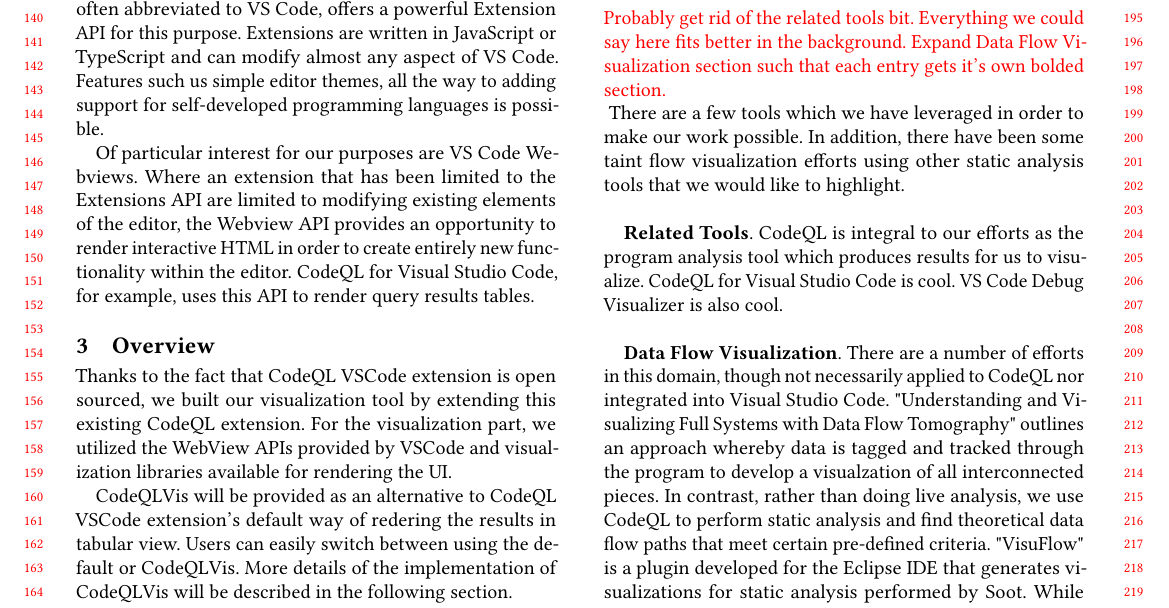
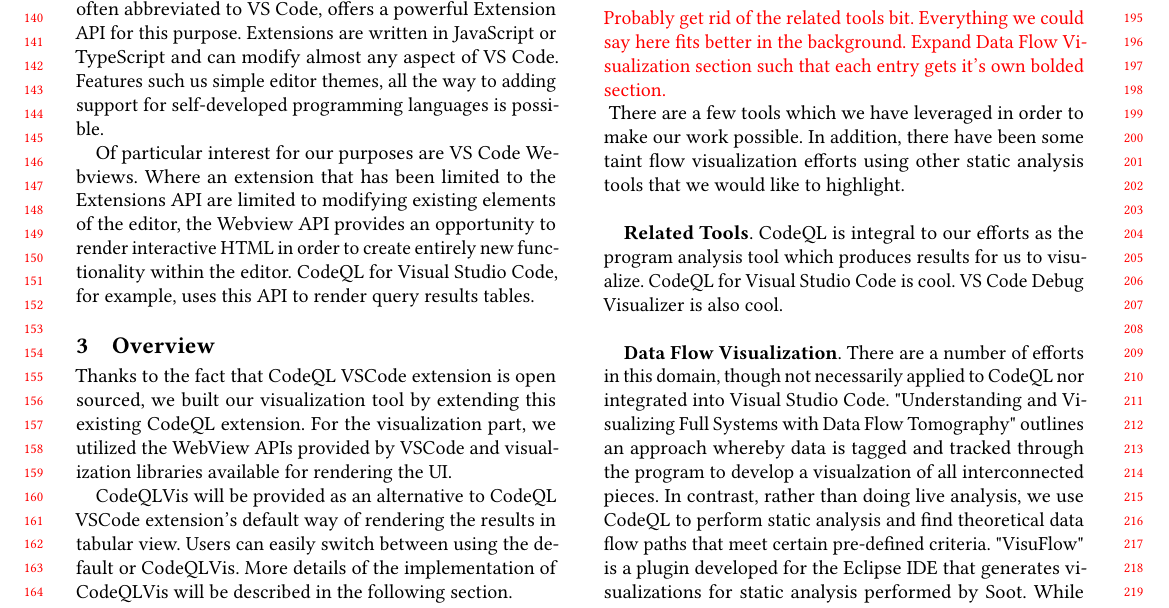
Before and after one commit to CodeQL-Visualization/CMPUT416-Final-Document, a LaTeX paper (acmart-sigplanproc-template.tex): part of page 2 of 3, cut so that both start at the same text. Compiled offline with pdfLaTeX.

Commit message:
fix typo

```diff
--- a/acmart-sigplanproc-template.tex
+++ b/acmart-sigplanproc-template.tex
@@ -220,7 +220,7 @@
 \section{Overview}
 Thanks to the fact that CodeQL VSCode extension is open sourced, we built our visualization tool by extending this existing CodeQL extension. For the visualization part, we utilized the WebView APIs provided by VSCode and visualization libraries available for rendering the UI.
 \newline
-\indent CodeQLVis will be provided as an alternative to CodeQL VSCode extension's default way of redering the results in tabular view. Users can easily switch between using the default or CodeQLVis. More details of the implementation of CodeQLVis will be described in the following section.
+\indent CodeQLVis will be provided as an alternative to CodeQL VSCode extension's default way of rendering the results in tabular view. Users can easily switch between using the default or CodeQLVis. More details of the implementation of CodeQLVis will be described in the following section.
 
 \begin{figure}[h]
   \centering
```
